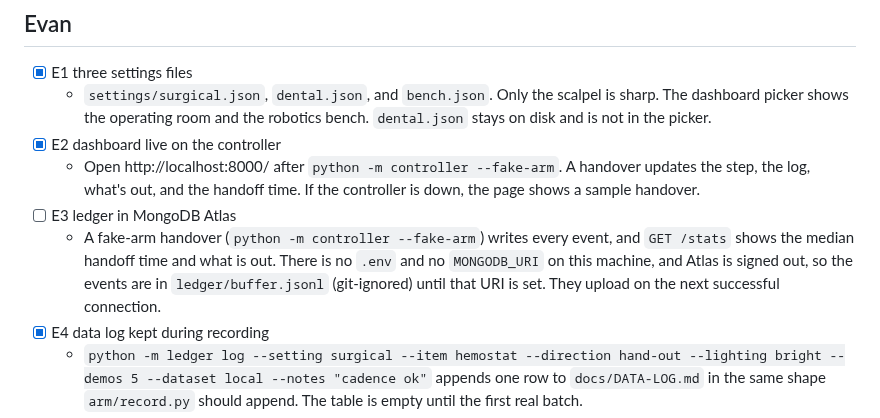
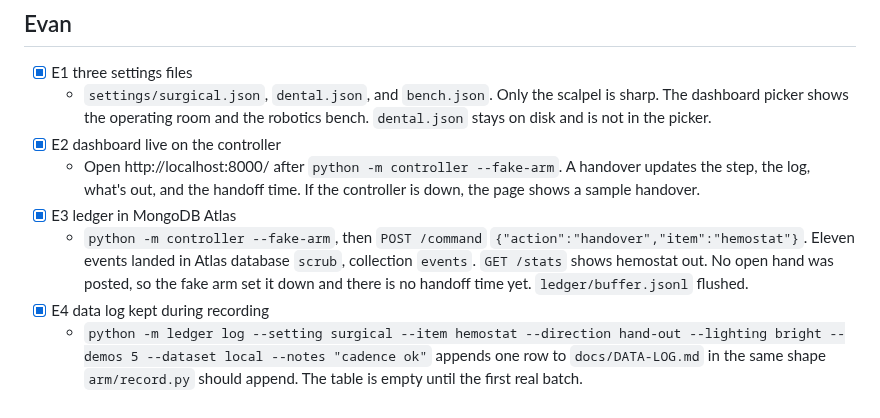
Before and after one commit to anish-agr/scrub, a Markdown page: docs/STATUS.md, the part around the change. Drawn GitHub-style.

Commit message:
Tick E3: a fake-arm handover writes its events to Atlas.
Co-authored-by: Cursor <cursoragent@cursor.com>

```diff
--- a/docs/STATUS.md
+++ b/docs/STATUS.md
@@ -89,8 +89,8 @@ Agents: the first unchecked box in your person's section is the next task. Tick
   - `settings/surgical.json`, `dental.json`, and `bench.json`. Only the scalpel is sharp. The dashboard picker shows the operating room and the robotics bench. `dental.json` stays on disk and is not in the picker.
 - [x] E2 dashboard live on the controller
   - Open http://localhost:8000/ after `python -m controller --fake-arm`. A handover updates the step, the log, what's out, and the handoff time. If the controller is down, the page shows a sample handover.
-- [ ] E3 ledger in MongoDB Atlas
-  - A fake-arm handover (`python -m controller --fake-arm`) writes every event, and `GET /stats` shows the median handoff time and what is out. There is no `.env` and no `MONGODB_URI` on this machine, and Atlas is signed out, so the events are in `ledger/buffer.jsonl` (git-ignored) until that URI is set. They upload on the next successful connection.
+- [x] E3 ledger in MongoDB Atlas
+  - `python -m controller --fake-arm`, then `POST /command` `{"action":"handover","item":"hemostat"}`. Eleven events landed in Atlas database `scrub`, collection `events`. `GET /stats` shows hemostat out. No open hand was posted, so the fake arm set it down and there is no handoff time yet. `ledger/buffer.jsonl` flushed.
 - [x] E4 data log kept during recording
   - `python -m ledger log --setting surgical --item hemostat --direction hand-out --lighting bright --demos 5 --dataset local --notes "cadence ok"` appends one row to `docs/DATA-LOG.md` in the same shape `arm/record.py` should append. The table is empty until the first real batch.
 - [ ] E5 Devpost draft submitted by 10:00 PM
```
